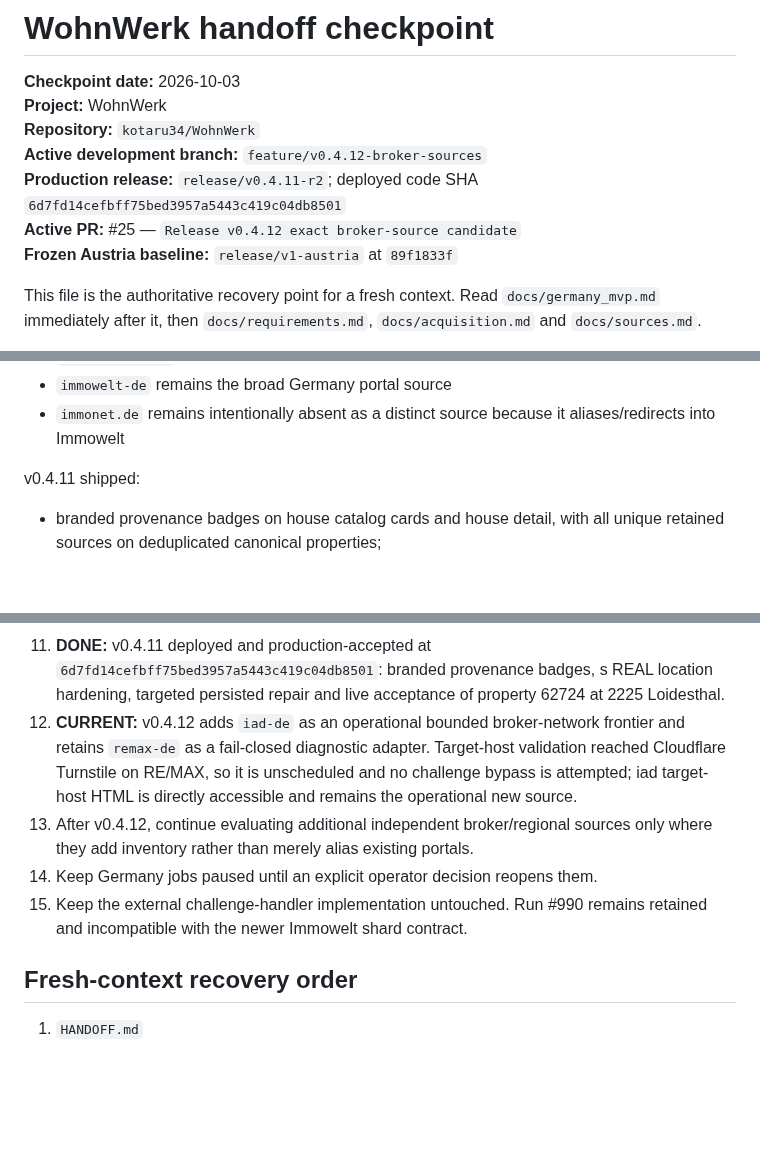
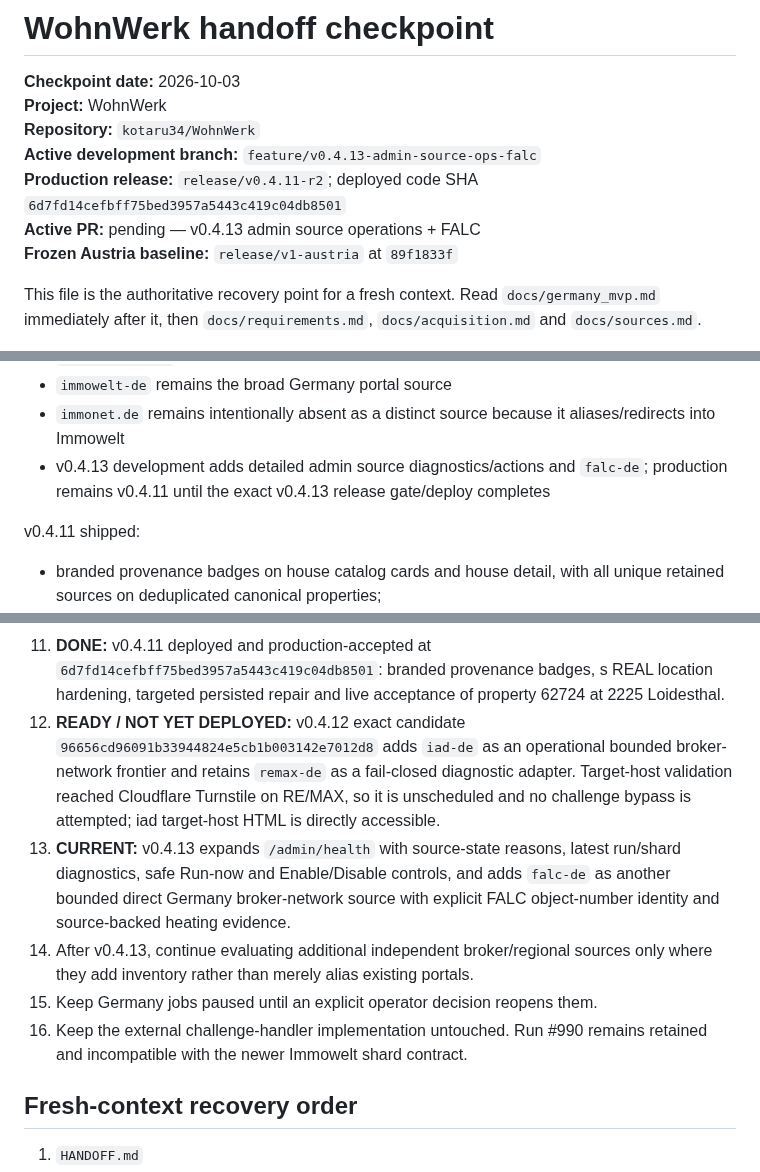
Before and after one commit to kotaru34/WohnWerk, a Markdown page: HANDOFF.md, 3 parts joined by grey strips. Rendered like a GitHub page; blank space fills up the shorter version.

Commit message:
Set v0.4.13 handoff checkpoint

```diff
--- a/HANDOFF.md
+++ b/HANDOFF.md
@@ -3,9 +3,9 @@
 **Checkpoint date:** 2026-10-03
 **Project:** WohnWerk
 **Repository:** `kotaru34/WohnWerk`
-**Active development branch:** `feature/v0.4.12-broker-sources`
+**Active development branch:** `feature/v0.4.13-admin-source-ops-falc`
 **Production release:** `release/v0.4.11-r2`; deployed code SHA `6d7fd14cefbff75bed3957a5443c419c04db8501`
-**Active PR:** #25 — `Release v0.4.12 exact broker-source candidate`
+**Active PR:** pending — v0.4.13 admin source operations + FALC
 **Frozen Austria baseline:** `release/v1-austria` at `89f1833f`
 
 This file is the authoritative recovery point for a fresh context. Read
@@ -60,6 +60,7 @@ Production is deployed and accepted on **v0.4.11**.
 - `immoscout24-de` remains unscheduled behind the explicit challenge boundary
 - `immowelt-de` remains the broad Germany portal source
 - `immonet.de` remains intentionally absent as a distinct source because it aliases/redirects into Immowelt
+- v0.4.13 development adds detailed admin source diagnostics/actions and `falc-de`; production remains v0.4.11 until the exact v0.4.13 release gate/deploy completes
 
 v0.4.11 shipped:
 - branded provenance badges on house catalog cards and house detail, with all unique retained sources on deduplicated canonical properties;
@@ -566,10 +567,11 @@ The deployed v0.4.4 release introduces migration `0014_candidate_workplace`:
    - VON POLL code remains available but its production source is disabled after a live HTTP-403 access gate.
 10. **DONE:** v0.4.10 r4 deployed at `3ba1dae99c190ff3089c6dfdebdafd1233509b2e`: Engel & Völkers frontier, heating integration, conservative unique-city PLZ resolution, DE source-card previews and shared categorized/icon-based house facts.
 11. **DONE:** v0.4.11 deployed and production-accepted at `6d7fd14cefbff75bed3957a5443c419c04db8501`: branded provenance badges, s REAL location hardening, targeted persisted repair and live acceptance of property 62724 at 2225 Loidesthal.
-12. **CURRENT:** v0.4.12 adds `iad-de` as an operational bounded broker-network frontier and retains `remax-de` as a fail-closed diagnostic adapter. Target-host validation reached Cloudflare Turnstile on RE/MAX, so it is unscheduled and no challenge bypass is attempted; iad target-host HTML is directly accessible and remains the operational new source.
-13. After v0.4.12, continue evaluating additional independent broker/regional sources only where they add inventory rather than merely alias existing portals.
-14. Keep Germany jobs paused until an explicit operator decision reopens them.
-15. Keep the external challenge-handler implementation untouched. Run #990 remains retained and incompatible with the newer Immowelt shard contract.
+12. **READY / NOT YET DEPLOYED:** v0.4.12 exact candidate `96656cd96091b33944824e5cb1b003142e7012d8` adds `iad-de` as an operational bounded broker-network frontier and retains `remax-de` as a fail-closed diagnostic adapter. Target-host validation reached Cloudflare Turnstile on RE/MAX, so it is unscheduled and no challenge bypass is attempted; iad target-host HTML is directly accessible.
+13. **CURRENT:** v0.4.13 expands `/admin/health` with source-state reasons, latest run/shard diagnostics, safe Run-now and Enable/Disable controls, and adds `falc-de` as another bounded direct Germany broker-network source with explicit FALC object-number identity and source-backed heating evidence.
+14. After v0.4.13, continue evaluating additional independent broker/regional sources only where they add inventory rather than merely alias existing portals.
+15. Keep Germany jobs paused until an explicit operator decision reopens them.
+16. Keep the external challenge-handler implementation untouched. Run #990 remains retained and incompatible with the newer Immowelt shard contract.
 
 ## Fresh-context recovery order
 
```
